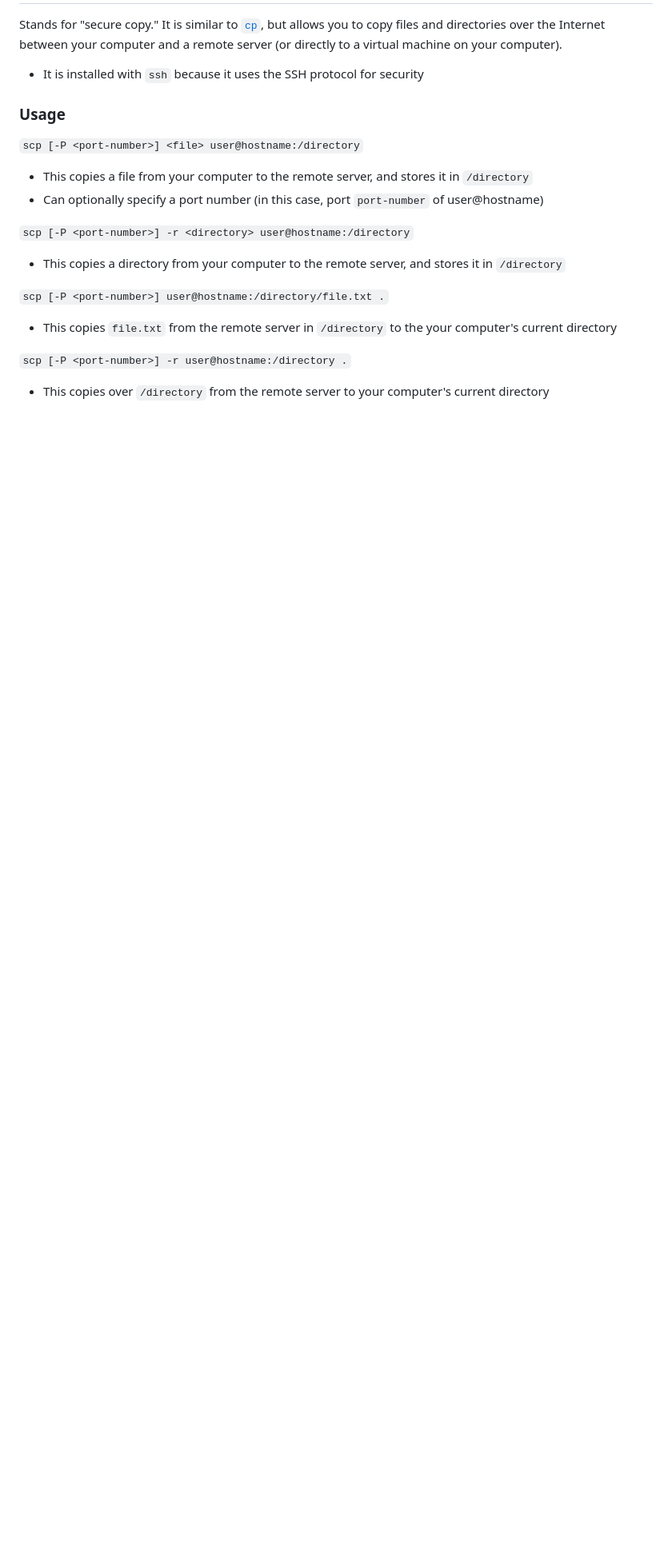
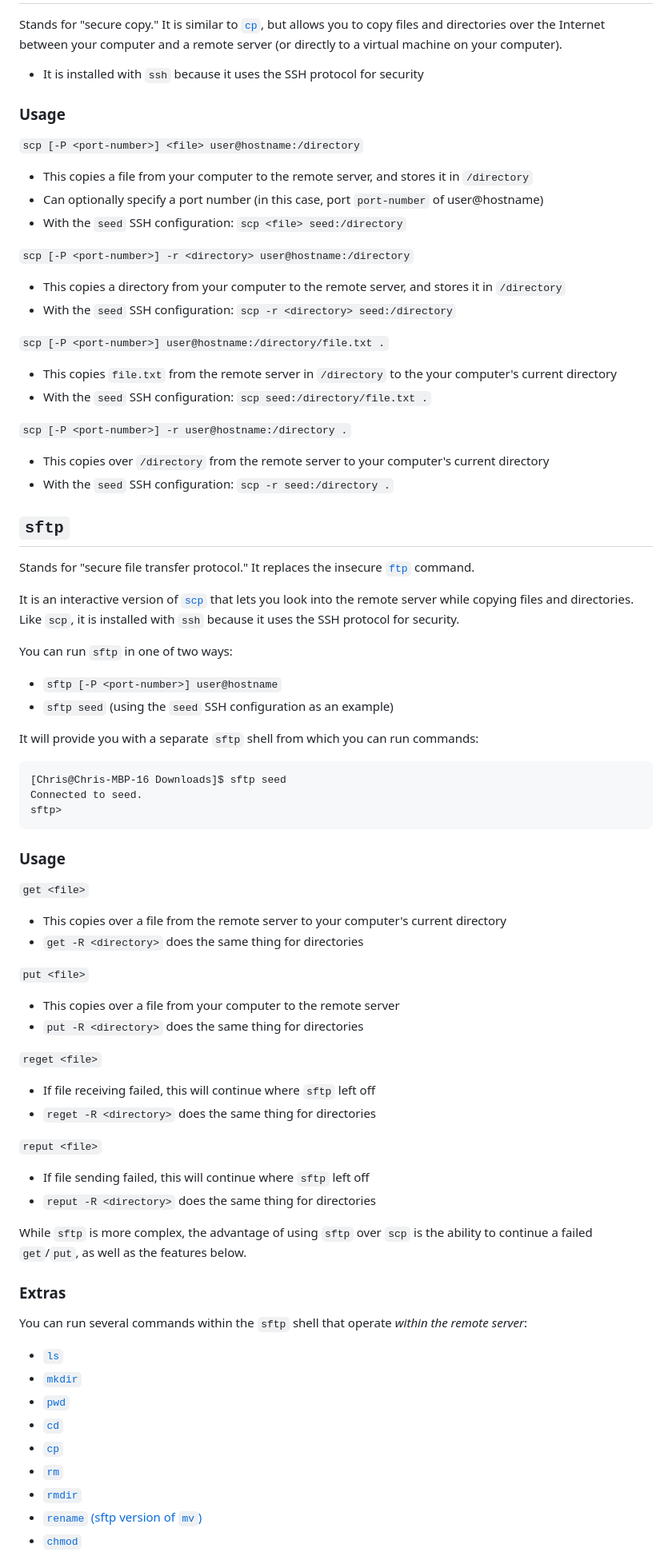
Before and after one commit to chrislattman/blogging-project, a Markdown page: docs/ssh/README.md, the part around one of its changes. Shown at 80% size. Rendered like a GitHub page; blank space fills up the shorter version.

````diff
--- a/docs/ssh/README.md
+++ b/docs/ssh/README.md
@@ -151,15 +156,77 @@ Stands for "secure copy." It is similar to [`cp`](../terminal-commands#cp), but
 
 - This copies a file from your computer to the remote server, and stores it in `/directory`
 - Can optionally specify a port number (in this case, port `port-number` of user@hostname)
+- With the `seed` SSH configuration: `scp <file> seed:/directory`
 
 `scp [-P <port-number>] -r <directory> user@hostname:/directory`
 
 - This copies a directory from your computer to the remote server, and stores it in `/directory`
+- With the `seed` SSH configuration: `scp -r <directory> seed:/directory`
 
 `scp [-P <port-number>] user@hostname:/directory/file.txt .`
 
 - This copies `file.txt` from the remote server in `/directory` to the your computer's current directory
+- With the `seed` SSH configuration: `scp seed:/directory/file.txt .`
 
 `scp [-P <port-number>] -r user@hostname:/directory .`
 
 - This copies over `/directory` from the remote server to your computer's current directory
+- With the `seed` SSH configuration: `scp -r seed:/directory .`
+
+## `sftp`
+
+Stands for "secure file transfer protocol." It replaces the insecure [`ftp`](https://en.wikipedia.org/wiki/File_Transfer_Protocol) command.
+
+It is an interactive version of [`scp`](#scp) that lets you look into the remote server while copying files and directories. Like `scp`, it is installed with `ssh` because it uses the SSH protocol for security.
+
+You can run `sftp` in one of two ways:
+
+- `sftp [-P <port-number>] user@hostname`
+- `sftp seed` (using the `seed` SSH configuration as an example)
+
+It will provide you with a separate `sftp` shell from which you can run commands:
+
+```
+[Chris@Chris-MBP-16 Downloads]$ sftp seed
+Connected to seed.
+sftp>
+```
+
+### Usage
+
+`get <file>`
+
+- This copies over a file from the remote server to your computer's current directory
+- `get -R <directory>` does the same thing for directories
+
+`put <file>`
+
+- This copies over a file from your computer to the remote server
+- `put -R <directory>` does the same thing for directories
+
+`reget <file>`
+
+- If file receiving failed, this will continue where `sftp` left off
+- `reget -R <directory>` does the same thing for directories
+
+`reput <file>`
+
+- If file sending failed, this will continue where `sftp` left off
+- `reput -R <directory>` does the same thing for directories
+
+While `sftp` is more complex, the advantage of using `sftp` over `scp` is the ability to continue a failed `get`/`put`, as well as the features below.
+
+### Extras
+
+You can run several commands within the `sftp` shell that operate _within the remote server_:
+
+- [`ls`](../terminal-commands#ls)
+- [`mkdir`](../terminal-commands#mkdir)
+- [`pwd`](../terminal-commands#pwd)
+- [`cd`](../terminal-commands#cd)
+- [`cp`](../terminal-commands#cp)
+- [`rm`](../terminal-commands#rm)
+- [`rmdir`](../terminal-commands#rm)
+- [`rename` (sftp version of `mv`)](../terminal-commands#mv)
+- [`chmod`](../terminal-commands#chmod)
+
````
Also changed, not shown: other parts of docs/ssh/README.md (+57 -1 lines), docs/terminal-commands/README.md (+2 -2 lines).
